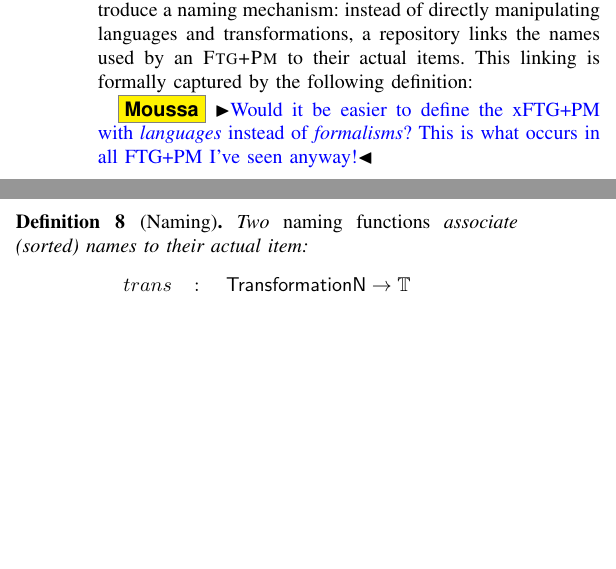
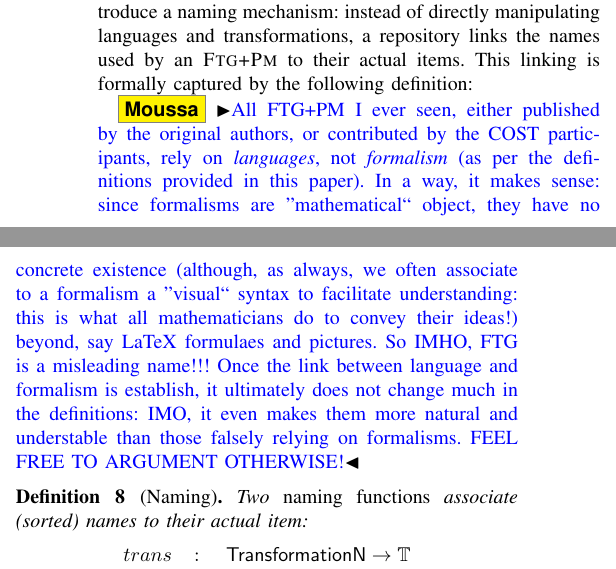
Before and after one commit to moussaamrani/MPMFormalisation, a LaTeX paper (MPMFormalism.tex, which reads Formalisation.tex): two parts of the columns of page 3 of 4, joined at a grey line, cut so that both start at the same text, the shorter picture padded with empty space. Compiled offline with pdfLaTeX; a missing font is replaced by an installed copy or a similar font; a LaTeX package or settings file that is missing is left out.

Commit message:
Put remarks on FTG

```diff
--- a/Formalisation.tex
+++ b/Formalisation.tex
@@ -232,8 +232,17 @@ repository links the names used by an \textsc{Ftg+Pm} to their actual items.
 This linking is formally captured by the following definition:
 
 
-\moussa{Would it be easier to define the xFTG+PM with \emph{languages} instead
-of \emph{formalisms}? This is what occurs in all FTG+PM I've seen anyway!}
+\moussa{All FTG+PM I ever seen, either published by the original authors, or
+contributed by the COST participants, rely on \emph{languages}, not
+\emph{formalism} (as per the definitions provided in this paper). In a way, it
+makes sense: since formalisms are ''mathematical`` object, they have no
+concrete existence (although, as always, we often associate to a formalism a
+''visual`` syntax to facilitate understanding: this is what all mathematicians
+do to convey their ideas!) beyond, say LaTeX formulaes and pictures. So IMHO,
+FTG is a misleading name!!! Once the link between language and formalism is
+establish, it ultimately does not change much in the definitions: IMO, it even
+makes them more natural and understable than those falsely relying on
+formalisms. FEEL FREE TO ARGUMENT OTHERWISE!}
 
 \begin{Definition}[Naming]
    Two \emph{naming functions} associate (sorted) names to their actual item:
```
Also changed, not shown: MPMFormalism.tex (+2 -2 lines).
